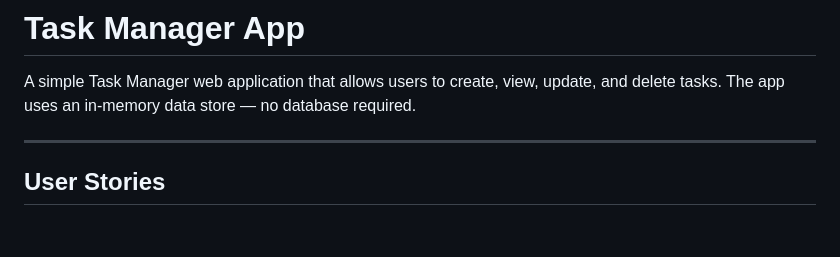
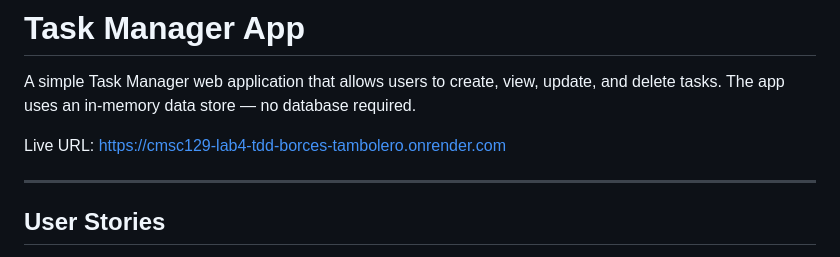
Before and after one commit to NellePot/CMSC129-Lab4-TDD-Borces-Tambolero, a Markdown page: README.md, the part around the change. Drawn GitHub-style; blank space fills up the shorter version.

Commit message:
[DOCS] Added Live URL link

```diff
--- a/README.md
+++ b/README.md
@@ -1,6 +1,8 @@
 # Task Manager App
 
 A simple Task Manager web application that allows users to create, view, update, and delete tasks. The app uses an in-memory data store — no database required.
+
+Live URL: https://cmsc129-lab4-tdd-borces-tambolero.onrender.com
 
 ---
 
```
